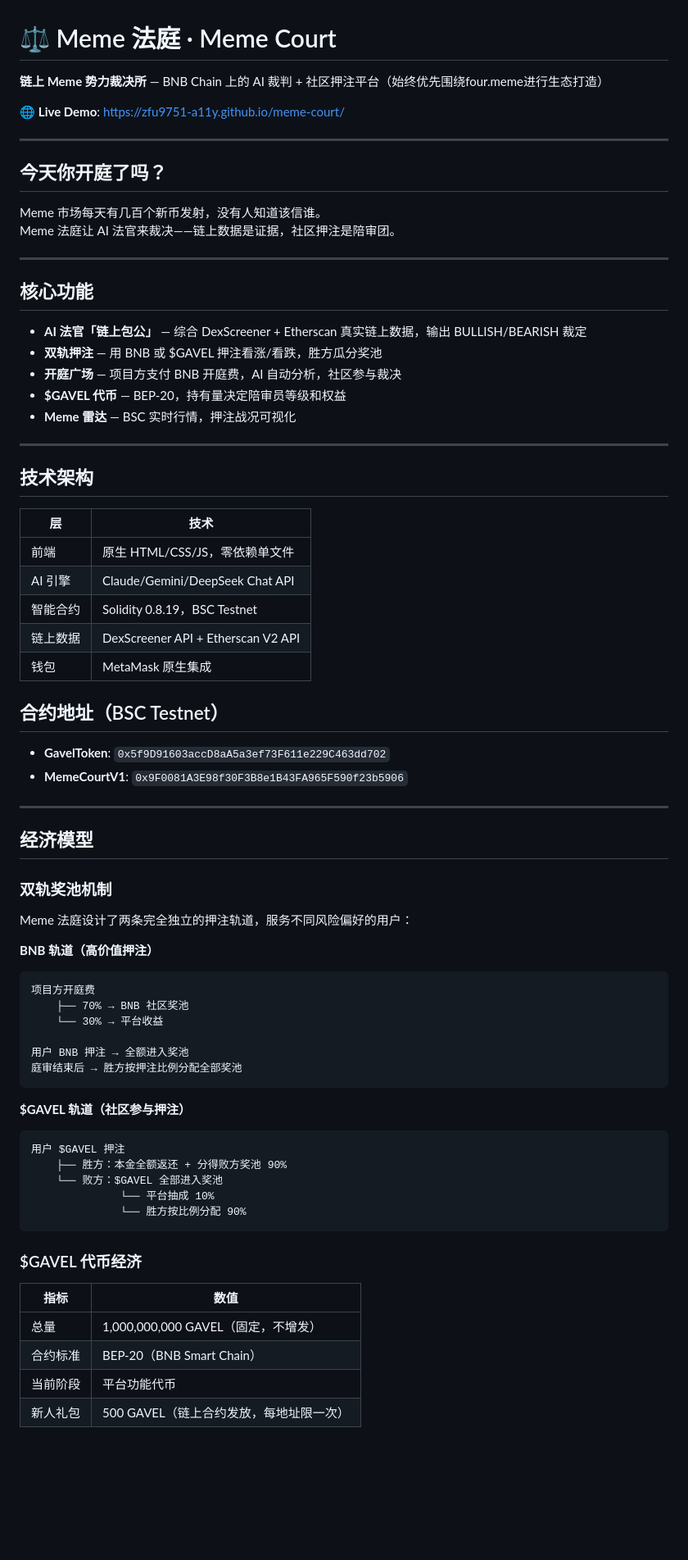
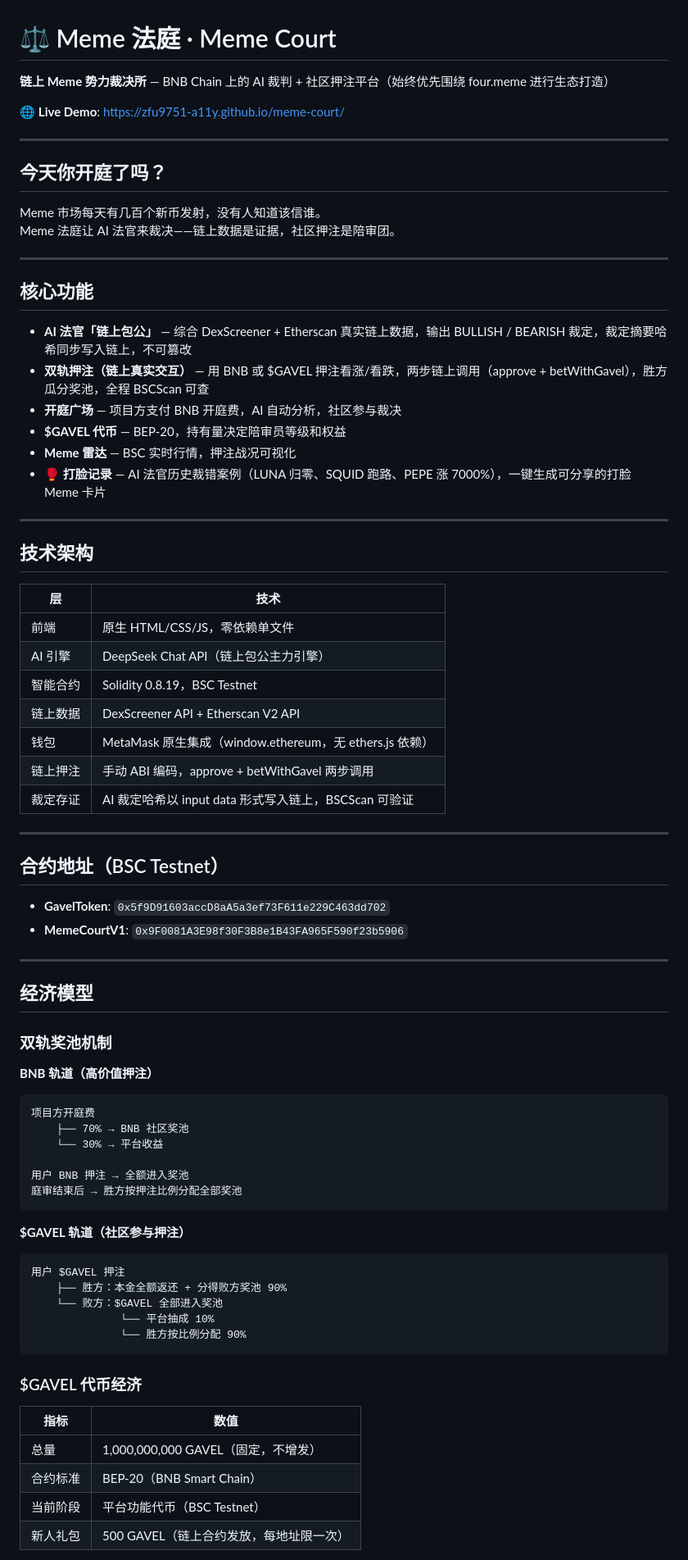
Before and after one commit to zfu9751-a11y/meme-court, a Markdown page: README.md, the part around one of its changes. Shown at 82% size. GitHub-like rendering; blank space fills up the shorter version.

````diff
--- a/README.md
+++ b/README.md
@@ -1,6 +1,6 @@
 # ⚖️ Meme 法庭 · Meme Court
 
-**链上 Meme 势力裁决所** — BNB Chain 上的 AI 裁判 + 社区押注平台（始终优先围绕four.meme进行生态打造）
+**链上 Meme 势力裁决所** — BNB Chain 上的 AI 裁判 + 社区押注平台（始终优先围绕 four.meme 进行生态打造）
 
 🌐 **Live Demo**: https://zfu9751-a11y.github.io/meme-court/
 
@@ -15,23 +15,28 @@ Meme 法庭让 AI 法官来裁决——链上数据是证据，社区押注是
 
 ## 核心功能
 
-- **AI 法官「链上包公」** — 综合 DexScreener + Etherscan 真实链上数据，输出 BULLISH/BEARISH 裁定
-- **双轨押注** — 用 BNB 或 $GAVEL 押注看涨/看跌，胜方瓜分奖池
+- **AI 法官「链上包公」** — 综合 DexScreener + Etherscan 真实链上数据，输出 BULLISH / BEARISH 裁定，裁定摘要哈希同步写入链上，不可篡改
+- **双轨押注（链上真实交互）** — 用 BNB 或 $GAVEL 押注看涨/看跌，两步链上调用（approve + betWithGavel），胜方瓜分奖池，全程 BSCScan 可查
 - **开庭广场** — 项目方支付 BNB 开庭费，AI 自动分析，社区参与裁决
 - **$GAVEL 代币** — BEP-20，持有量决定陪审员等级和权益
 - **Meme 雷达** — BSC 实时行情，押注战况可视化
+- **🥊 打脸记录** — AI 法官历史裁错案例（LUNA 归零、SQUID 跑路、PEPE 涨 7000%），一键生成可分享的打脸 Meme 卡片
 
 ---
 
 ## 技术架构
 
 | 层 | 技术 |
-|---|---|
+| --- | --- |
 | 前端 | 原生 HTML/CSS/JS，零依赖单文件 |
-| AI 引擎 | Claude/Gemini/DeepSeek Chat API |
+| AI 引擎 | DeepSeek Chat API（链上包公主力引擎） |
 | 智能合约 | Solidity 0.8.19，BSC Testnet |
 | 链上数据 | DexScreener API + Etherscan V2 API |
-| 钱包 | MetaMask 原生集成 |
+| 钱包 | MetaMask 原生集成（window.ethereum，无 ethers.js 依赖） |
+| 链上押注 | 手动 ABI 编码，approve + betWithGavel 两步调用 |
+| 裁定存证 | AI 裁定哈希以 input data 形式写入链上，BSCScan 可验证 |
+
+---
 
 ## 合约地址（BSC Testnet）
 
@@ -44,9 +49,8 @@ Meme 法庭让 AI 法官来裁决——链上数据是证据，社区押注是
 
 ### 双轨奖池机制
 
-Meme 法庭设计了两条完全独立的押注轨道，服务不同风险偏好的用户：
+**BNB 轨道（高价值押注）**
 
-**BNB 轨道（高价值押注）**
 ```
 项目方开庭费
     ├── 70% → BNB 社区奖池
@@ -57,6 +61,7 @@ Meme 法庭设计了两条完全独立的押注轨道，服务不同风险偏好
 ```
 
 **$GAVEL 轨道（社区参与押注）**
+
 ```
 用户 $GAVEL 押注
     ├── 胜方：本金全额返还 + 分得败方奖池 90%
@@ -68,9 +73,9 @@ Meme 法庭设计了两条完全独立的押注轨道，服务不同风险偏好
 ### $GAVEL 代币经济
 
 | 指标 | 数值 |
-|------|------|
+| --- | --- |
 | 总量 | 1,000,000,000 GAVEL（固定，不增发） |
 | 合约标准 | BEP-20（BNB Smart Chain） |
-| 当前阶段 | 平台功能代币 |
+| 当前阶段 | 平台功能代币（BSC Testnet） |
 | 新人礼包 | 500 GAVEL（链上合约发放，每地址限一次） |
 
````
Also changed, not shown: other parts of README.md (+62 -31 lines).
